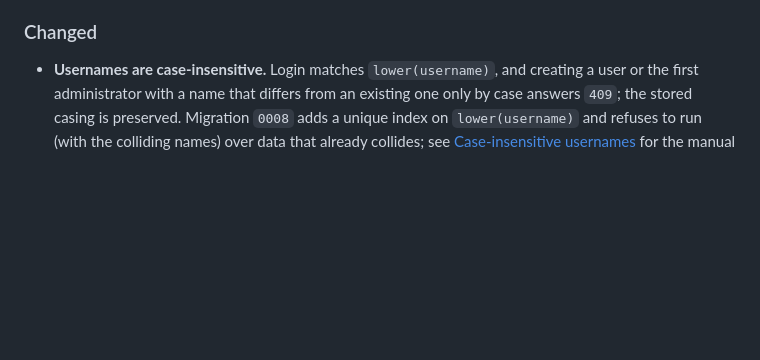
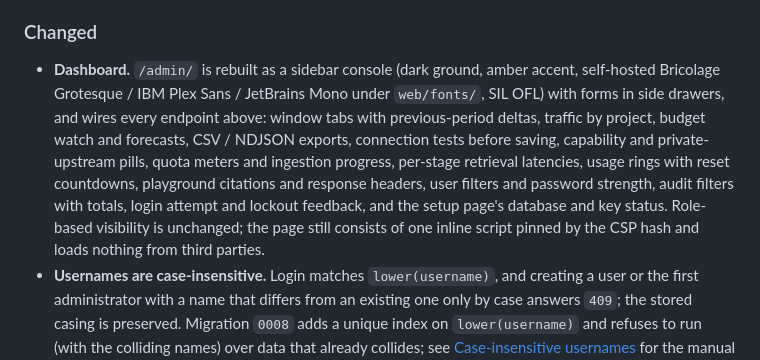
Before and after one commit to Ragmux/ragmux, a Markdown page: CHANGELOG.md, the part around the change. Drawn GitHub-style; blank space fills up the shorter version.

```diff
--- a/CHANGELOG.md
+++ b/CHANGELOG.md
@@ -64,6 +64,17 @@ All notable changes to Ragmux are documented here. The format follows
   `database_role` so the setup page can confirm which database the gateway runs on.
 
 ### Changed
+- **Dashboard.** `/admin/` is rebuilt as a sidebar console (dark ground, amber accent,
+  self-hosted Bricolage Grotesque / IBM Plex Sans / JetBrains Mono under `web/fonts/`,
+  SIL OFL) with forms in side drawers, and wires every endpoint above: window tabs with
+  previous-period deltas, traffic by project, budget watch and forecasts, CSV / NDJSON
+  exports, connection tests before saving, capability and private-upstream pills, quota
+  meters and ingestion progress, per-stage retrieval latencies, usage rings with reset
+  countdowns, playground citations and response headers, user filters and password
+  strength, audit filters with totals, login attempt and lockout feedback, and the
+  setup page's database and key status. Role-based visibility is unchanged; the page
+  still consists of one inline script pinned by the CSP hash and loads nothing from
+  third parties.
 - **Usernames are case-insensitive.** Login matches `lower(username)`, and creating a
   user or the first administrator with a name that differs from an existing one only by
   case answers `409`; the stored casing is preserved. Migration `0008` adds a unique
```
Also changed, not shown: README.md (+25 -1 lines).
